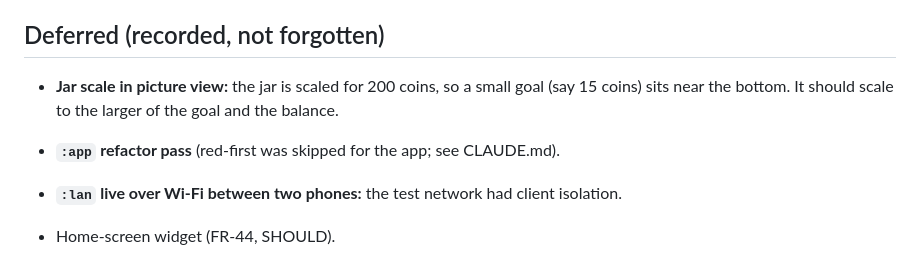
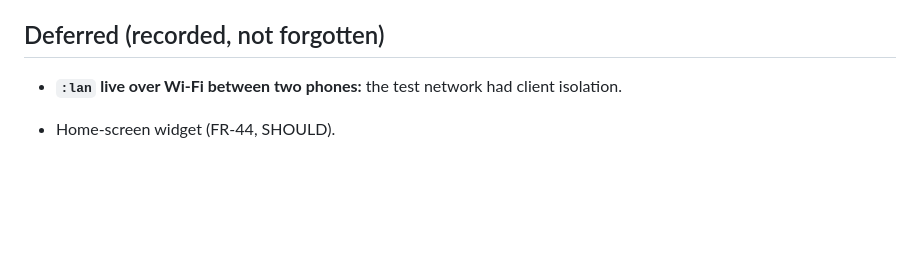
Before and after one commit to swiftugandan/house-points, a Markdown page: PLAN.md, the part around the change. GitHub-like rendering; blank space fills up the shorter version.

Commit message:
docs: status after the polish pass
Co-Authored-By: Claude Opus 5.5 <noreply@anthropic.com>

```diff
--- a/PLAN.md
+++ b/PLAN.md
@@ -83,8 +83,6 @@ There are no cycles. `:ledger` and `:sync` are independent of each other, and on
 
 ## Deferred (recorded, not forgotten)
 
-- **Jar scale in picture view:** the jar is scaled for 200 coins, so a small goal (say 15 coins) sits near the bottom. It should scale to the larger of the goal and the balance.
-- **`:app` refactor pass** (red-first was skipped for the app; see CLAUDE.md).
 - **`:lan` live over Wi-Fi between two phones:** the test network had client isolation.
 
 - Home-screen widget (FR-44, SHOULD).
```
Also changed, not shown: CLAUDE.md (+1 -1 lines).
